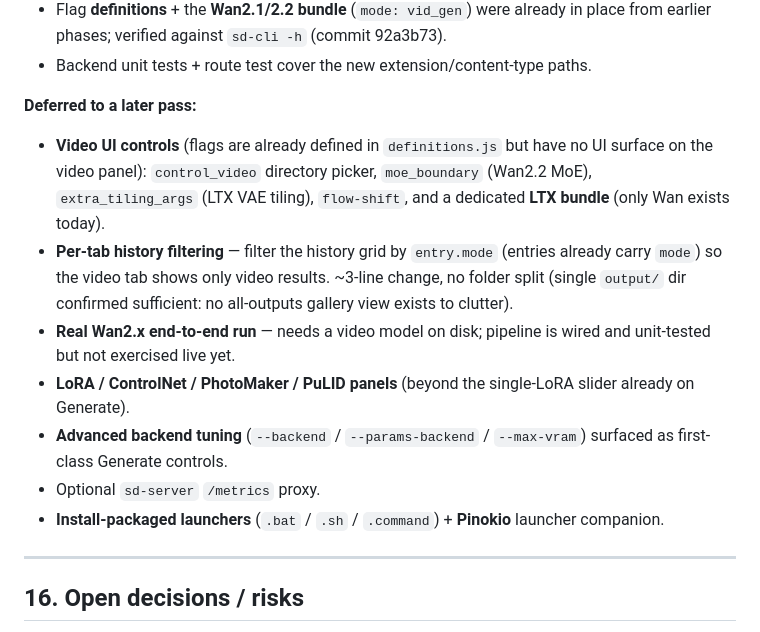
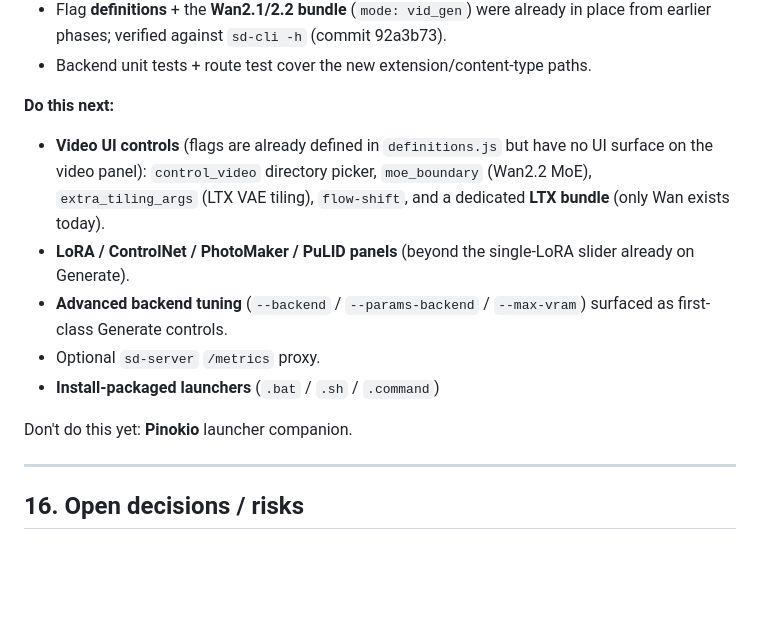
Before and after one commit to thomas9120/StableDfusion, a Markdown page: PLAN.md, the part around the change. Rendered like a GitHub page; blank space fills up the shorter version.

```diff
--- a/PLAN.md
+++ b/PLAN.md
@@ -479,24 +479,21 @@ Directory structure, bootable `server.py` + `backend/app.py` serving a placehold
   92a3b73).
 - Backend unit tests + route test cover the new extension/content-type paths.
 
-**Deferred to a later pass:**
+**Do this next:**
 
 - **Video UI controls** (flags are already defined in `definitions.js` but
   have no UI surface on the video panel): `control_video` directory picker,
   `moe_boundary` (Wan2.2 MoE), `extra_tiling_args` (LTX VAE tiling),
   `flow-shift`, and a dedicated **LTX bundle** (only Wan exists today).
-- **Per-tab history filtering** — filter the history grid by `entry.mode`
-  (entries already carry `mode`) so the video tab shows only video results.
-  ~3-line change, no folder split (single `output/` dir confirmed sufficient:
-  no all-outputs gallery view exists to clutter).
-- **Real Wan2.x end-to-end run** — needs a video model on disk; pipeline is
-  wired and unit-tested but not exercised live yet.
 - **LoRA / ControlNet / PhotoMaker / PuLID panels** (beyond the single-LoRA
   slider already on Generate).
 - **Advanced backend tuning** (`--backend` / `--params-backend` / `--max-vram`)
   surfaced as first-class Generate controls.
 - Optional `sd-server` `/metrics` proxy.
-- **Install-packaged launchers** (`.bat` / `.sh` / `.command`) + **Pinokio**
+- **Install-packaged launchers** (`.bat` / `.sh` / `.command`)
+
+Don't do this yet:
+**Pinokio**
   launcher companion.
 
 ---
```
